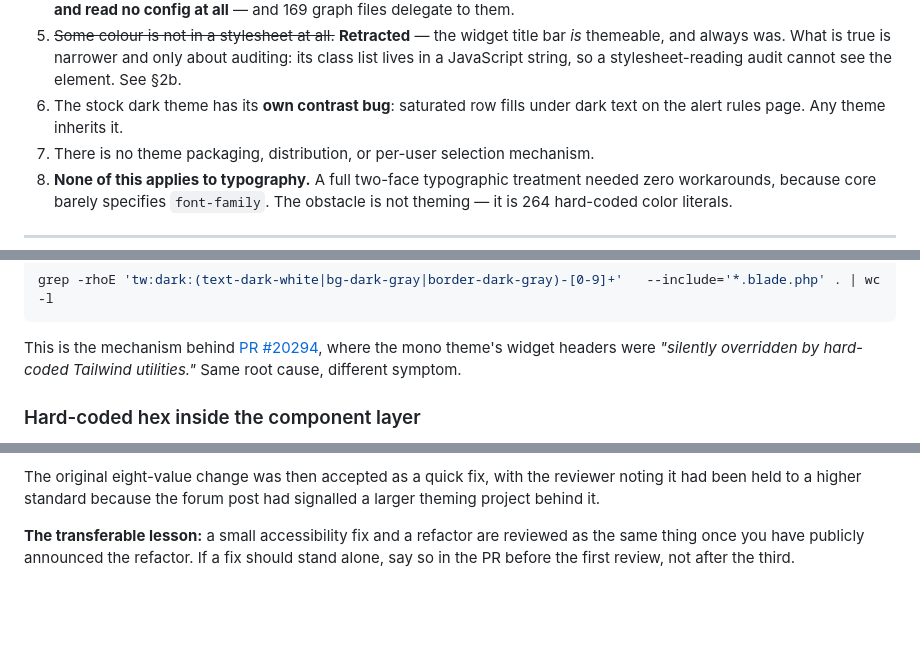
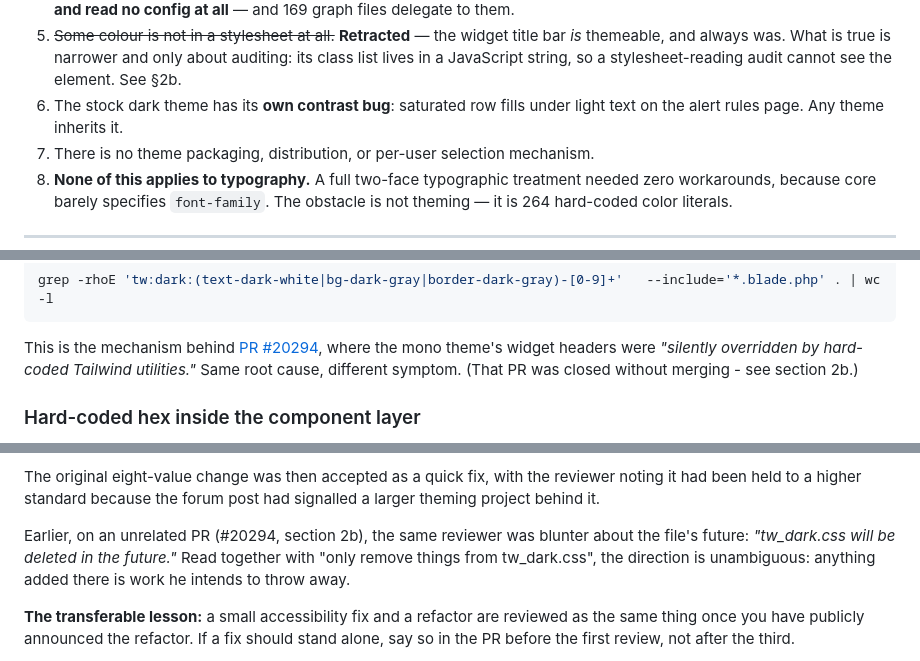
Before and after one commit to XBLOssia/librenms-skins, a Markdown page: docs/FINDINGS.md, 3 parts joined by grey strips. Drawn GitHub-style; blank space fills up the shorter version.

```diff
--- a/docs/FINDINGS.md
+++ b/docs/FINDINGS.md
@@ -36,7 +36,7 @@ of this document is to supply the numbers.
    about auditing: its class list lives in a JavaScript string, so a
    stylesheet-reading audit cannot see the element. See §2b.
 6. The stock dark theme has its **own contrast bug**: saturated row fills under
-   dark text on the alert rules page. Any theme inherits it.
+   light text on the alert rules page. Any theme inherits it.
 7. There is no theme packaging, distribution, or per-user selection mechanism.
 8. **None of this applies to typography.** A full two-face typographic treatment
    needed zero workarounds, because core barely specifies `font-family`. The
@@ -411,7 +418,8 @@ grep -rhoE 'tw:dark:(text-dark-white|bg-dark-gray|border-dark-gray)-[0-9]+'   --
 This is the mechanism behind
 [PR #20294](https://github.com/librenms/librenms/pull/20294), where the mono
 theme's widget headers were *"silently overridden by hard-coded Tailwind
-utilities."* Same root cause, different symptom.
+utilities."* Same root cause, different symptom. (That PR was closed without
+merging - see section 2b.)
 
 ### Hard-coded hex inside the component layer
 
@@ -583,6 +615,11 @@ inside a loop, so there is no settled answer for this case yet.
 The original eight-value change was then accepted as a quick fix, with the
 reviewer noting it had been held to a higher standard because the forum post
 had signalled a larger theming project behind it.
+
+Earlier, on an unrelated PR (#20294, section 2b), the same reviewer was blunter
+about the file's future: *"tw_dark.css will be deleted in the future."* Read
+together with "only remove things from tw_dark.css", the direction is
+unambiguous: anything added there is work he intends to throw away.
 
 **The transferable lesson:** a small accessibility fix and a refactor are
 reviewed as the same thing once you have publicly announced the refactor. If a
```
Also changed, not shown: other parts of docs/FINDINGS.md (+53 -18 lines).
